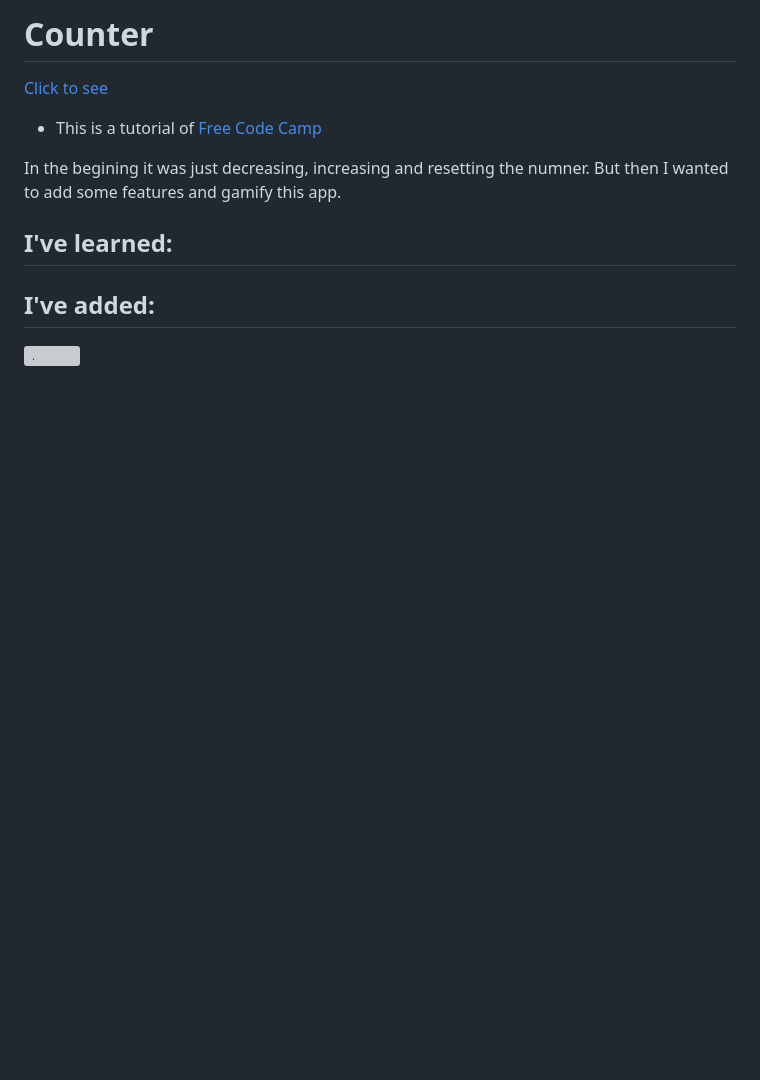
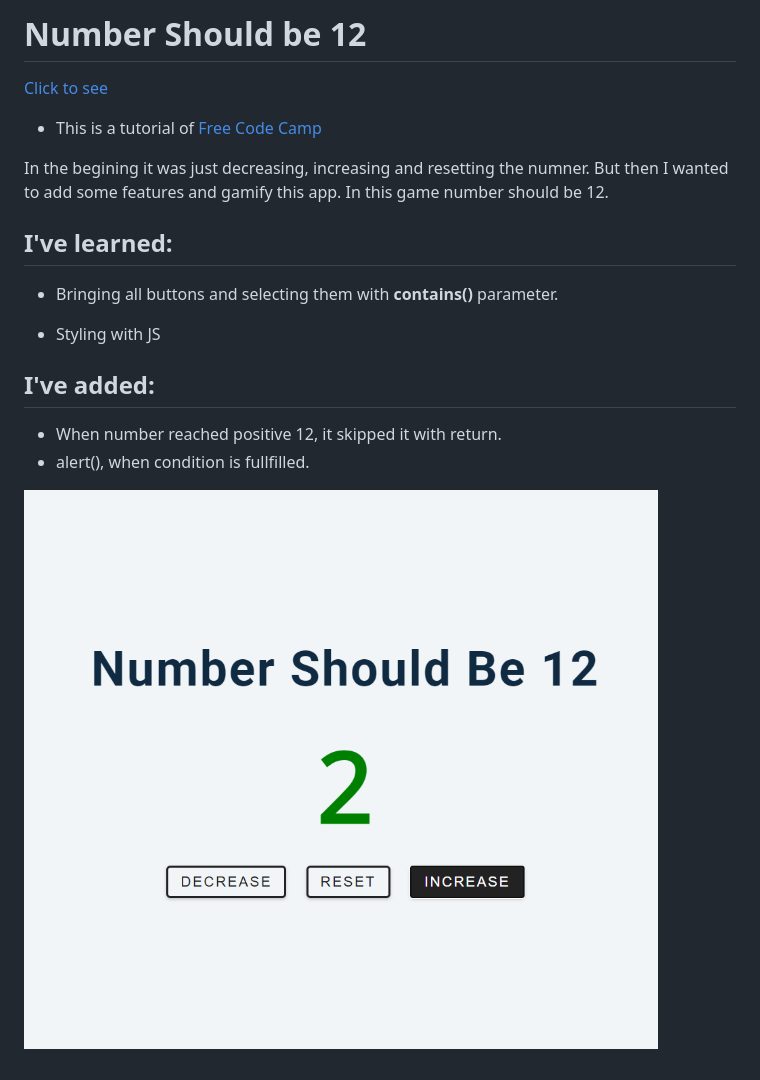
Before and after one commit to ayerdelen/Counter, a Markdown page: README.md, the part around the change printed below. Rendered like a GitHub page; pictures changed too: ss.png (added); blank space fills up the shorter version; grey boxes are pictures that could not be loaded.

```diff
--- a/README.md
+++ b/README.md
@@ -1,2 +1,2 @@
-# Counter
+# Number Should be 12
 
@@ -4,12 +4,15 @@
 
 - This is a tutorial of [Free Code Camp](https://www.youtube.com/watch?v=3PHXvlpOkf4&list=WL&index=21&t=21s)
 
-In the begining it was just decreasing, increasing and resetting the numner. But then I wanted to add some features and gamify this app.
+In the begining it was just decreasing, increasing and resetting the numner. But then I wanted to add some features and gamify this app. In this game number should be 12.
 
 ## I've learned:
+- Bringing all buttons and selecting them with **contains()** parameter.
 
+- Styling with JS
 
 ## I've added:
+- When number reached positive 12, it skipped it with return.
+- alert(), when condition is fullfilled.
 
-
-![.]()
+![.](ss.png)
```
Also changed, not shown: other parts of README.md (+1 -1 lines).
